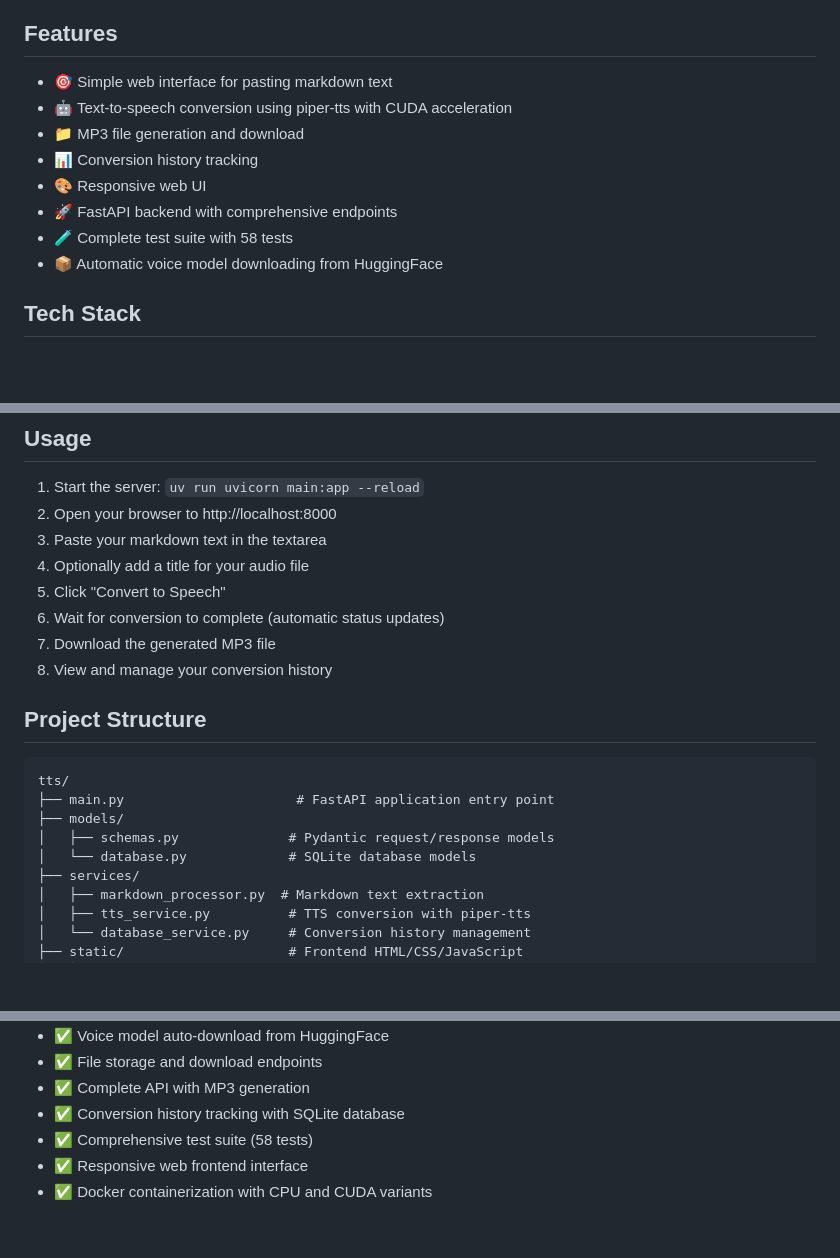
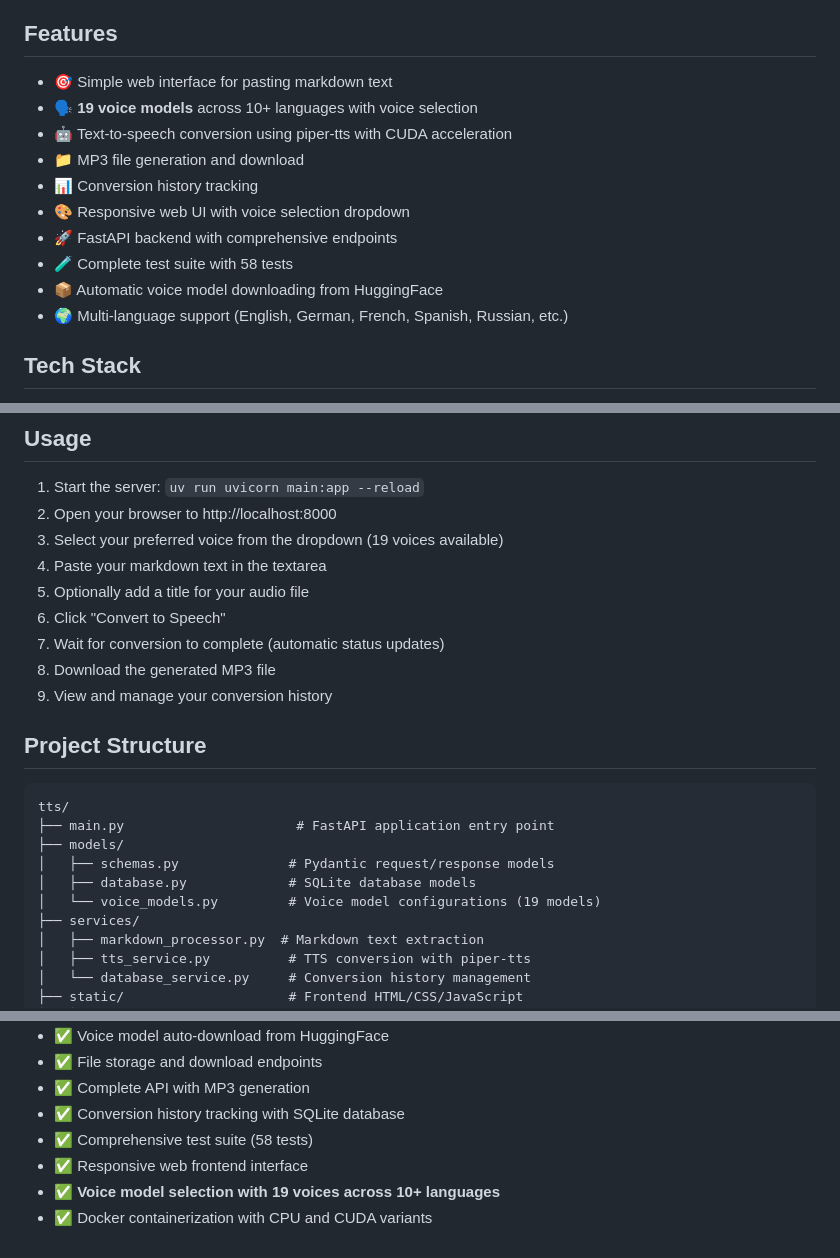
Before and after one commit to mkeyran/md-tts, a Markdown page: README.md, 3 parts joined by grey strips. Rendered like a GitHub page; blank space fills up the shorter version.

```diff
--- a/README.md
+++ b/README.md
@@ -5,13 +5,15 @@ A web-based text-to-speech application that converts markdown documents to audio
 ## Features
 
 - 🎯 Simple web interface for pasting markdown text
+- 🗣️ **19 voice models** across 10+ languages with voice selection
 - 🤖 Text-to-speech conversion using piper-tts with CUDA acceleration
 - 📁 MP3 file generation and download
 - 📊 Conversion history tracking
-- 🎨 Responsive web UI
+- 🎨 Responsive web UI with voice selection dropdown
 - 🚀 FastAPI backend with comprehensive endpoints
 - 🧪 Complete test suite with 58 tests
 - 📦 Automatic voice model downloading from HuggingFace
+- 🌍 Multi-language support (English, German, French, Spanish, Russian, etc.)
 
 ## Tech Stack
 
@@ -110,12 +112,13 @@ uv run mypy .
 
 1. Start the server: `uv run uvicorn main:app --reload`
 2. Open your browser to http://localhost:8000
-3. Paste your markdown text in the textarea
-4. Optionally add a title for your audio file
-5. Click "Convert to Speech"
-6. Wait for conversion to complete (automatic status updates)
-7. Download the generated MP3 file
-8. View and manage your conversion history
+3. Select your preferred voice from the dropdown (19 voices available)
+4. Paste your markdown text in the textarea
+5. Optionally add a title for your audio file
+6. Click "Convert to Speech"
+7. Wait for conversion to complete (automatic status updates)
+8. Download the generated MP3 file
+9. View and manage your conversion history
 
 ## Project Structure
 
@@ -124,7 +127,8 @@ tts/
 ├── main.py                      # FastAPI application entry point
 ├── models/
 │   ├── schemas.py              # Pydantic request/response models
-│   └── database.py             # SQLite database models
+│   ├── database.py             # SQLite database models
+│   └── voice_models.py         # Voice model configurations (19 models)
 ├── services/
 │   ├── markdown_processor.py  # Markdown text extraction
 │   ├── tts_service.py          # TTS conversion with piper-tts
@@ -192,4 +239,5 @@ curl -X DELETE http://localhost:8000/history/{conversion_id}
 - ✅ Conversion history tracking with SQLite database
 - ✅ Comprehensive test suite (58 tests)
 - ✅ Responsive web frontend interface
+- ✅ **Voice model selection with 19 voices across 10+ languages**
 - ✅ Docker containerization with CPU and CUDA variants
```
Also changed, not shown: other parts of README.md (+46 -3 lines), CLAUDE.md (+15 -6 lines).
